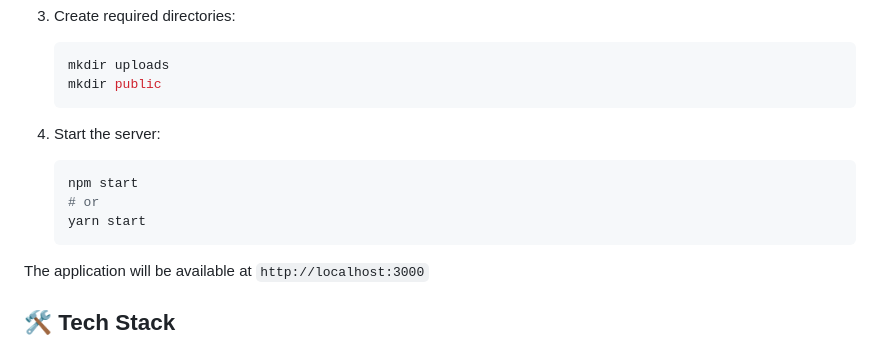
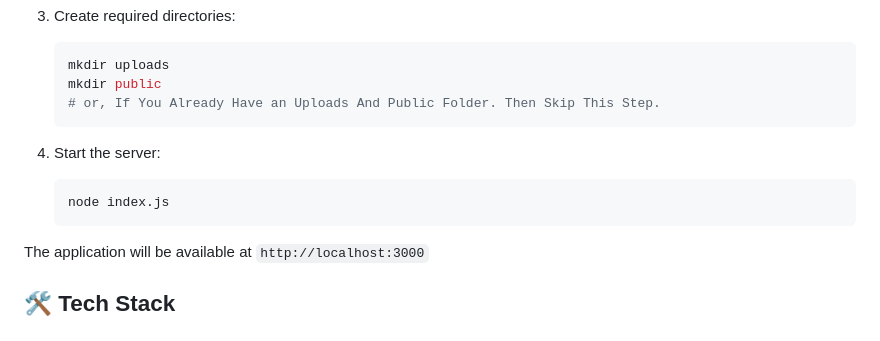
Before and after one commit to Saphfox/SaphFox, a Markdown page: README.md, the part around the change. Rendered like a GitHub page.

Commit message:
README.md :: Is Updated

````diff
--- a/README.md
+++ b/README.md
@@ -48,13 +48,12 @@ If you’re interested in contributing, we’d love to have you on board—wheth
    ```bash
    mkdir uploads
    mkdir public
+   # or, If You Already Have an Uploads And Public Folder. Then Skip This Step.
    ```
 
 4. Start the server:
    ```bash
-   npm start
-   # or
-   yarn start
+   node index.js
    ```
 
 The application will be available at `http://localhost:3000`
````
